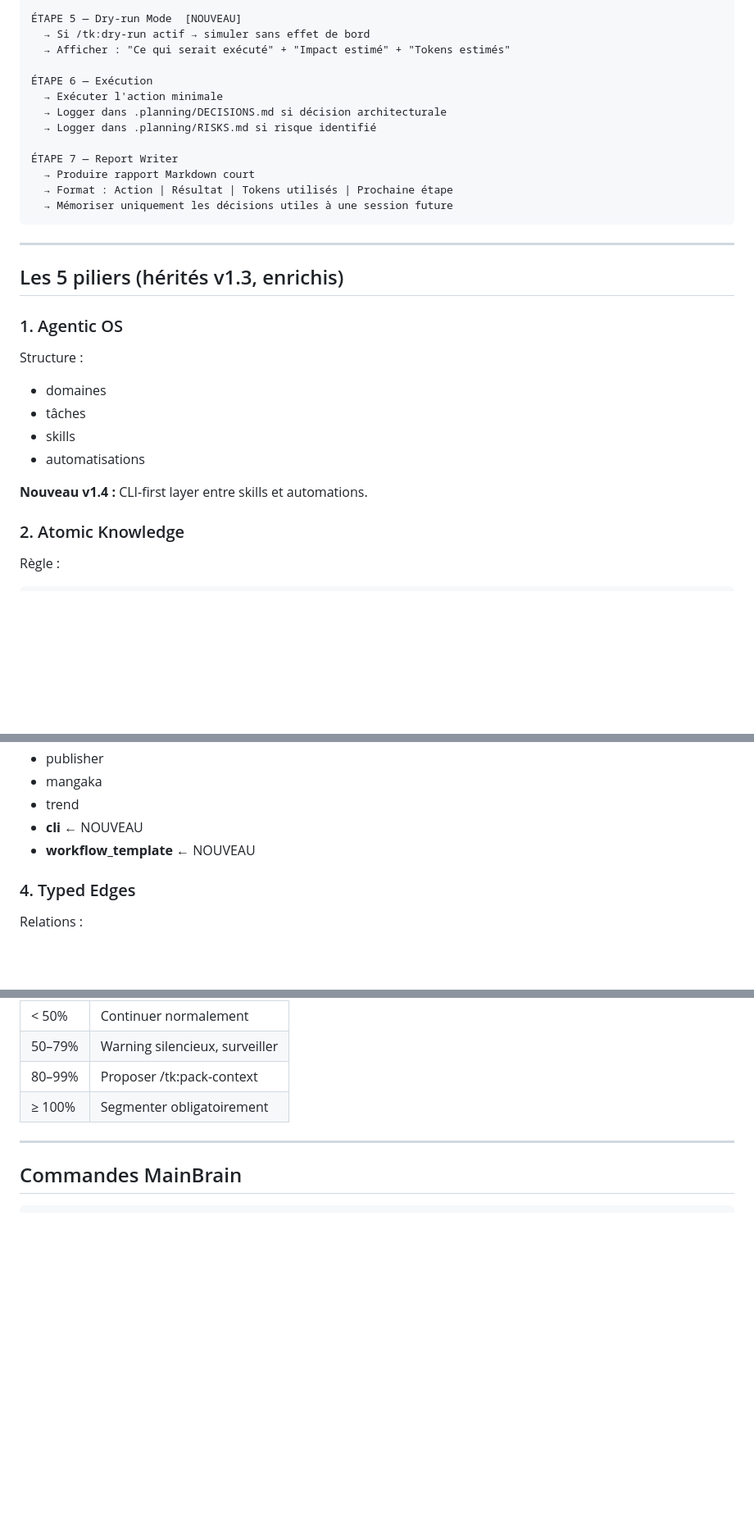
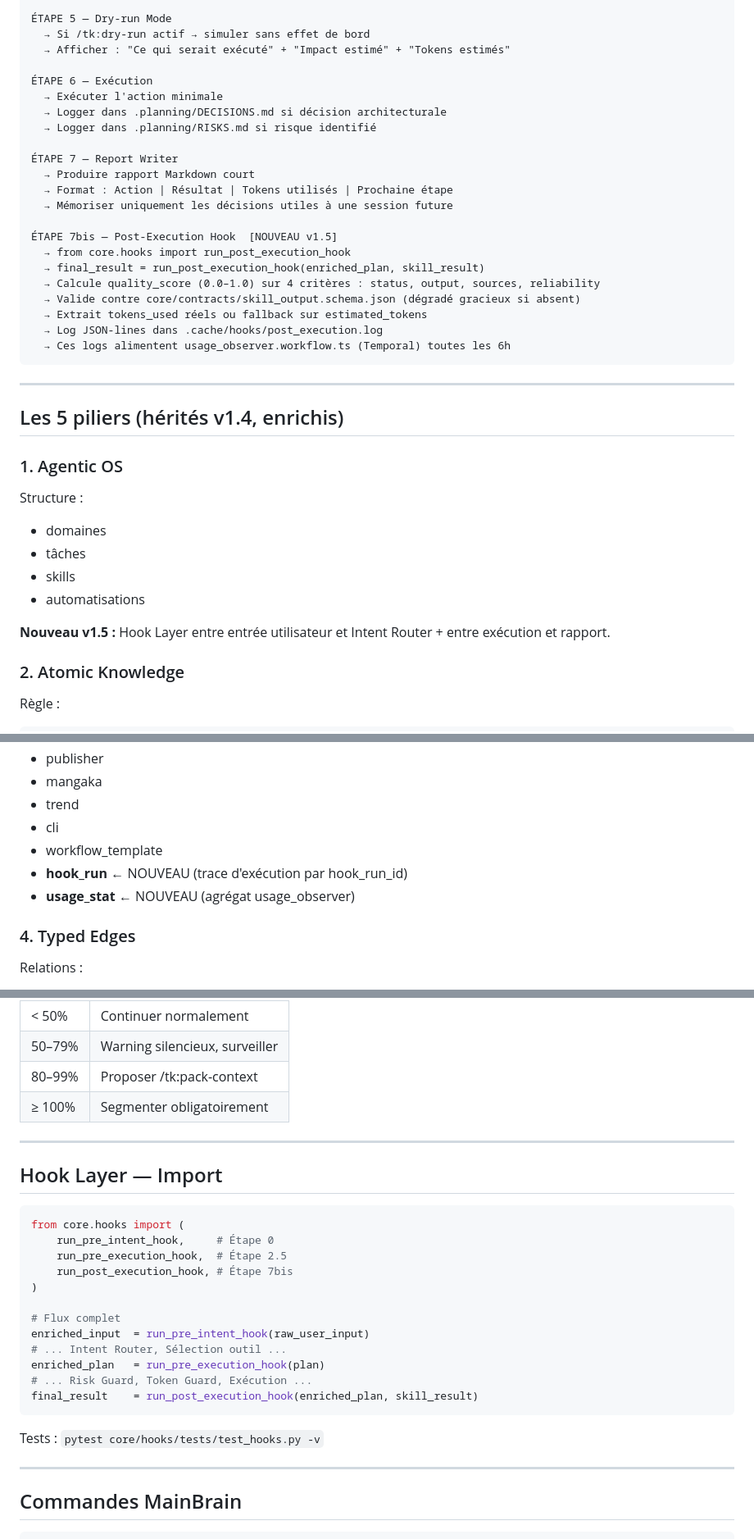
Before and after one commit to GeekFamilyCorp/TricorderKit, a Markdown page: core/mainbrain/MainBrain_v1.4.md, 3 parts joined by grey strips. Shown at 82% size. Drawn GitHub-style; blank space fills up the shorter version.

````diff
--- a/core/mainbrain/MainBrain_v1.4.md
+++ b/core/mainbrain/MainBrain_v1.4.md
@@ -75,7 +98,7 @@ MainBrain v1.4
   → Si > 80% budget → proposer /tk:pack-context
   → Si > 100% budget → refuser et segmenter
 
-ÉTAPE 5 — Dry-run Mode  [NOUVEAU]
+ÉTAPE 5 — Dry-run Mode
   → Si /tk:dry-run actif → simuler sans effet de bord
   → Afficher : "Ce qui serait exécuté" + "Impact estimé" + "Tokens estimés"
 
@@ -88,11 +111,20 @@ MainBrain v1.4
   → Produire rapport Markdown court
   → Format : Action | Résultat | Tokens utilisés | Prochaine étape
   → Mémoriser uniquement les décisions utiles à une session future
+
+ÉTAPE 7bis — Post-Execution Hook  [NOUVEAU v1.5]
+  → from core.hooks import run_post_execution_hook
+  → final_result = run_post_execution_hook(enriched_plan, skill_result)
+  → Calcule quality_score (0.0–1.0) sur 4 critères : status, output, sources, reliability
+  → Valide contre core/contracts/skill_output.schema.json (dégradé gracieux si absent)
+  → Extrait tokens_used réels ou fallback sur estimated_tokens
+  → Log JSON-lines dans .cache/hooks/post_execution.log
+  → Ces logs alimentent usage_observer.workflow.ts (Temporal) toutes les 6h
 ```
 
 ---
 
-## Les 5 piliers (hérités v1.3, enrichis)
+## Les 5 piliers (hérités v1.4, enrichis)
 
 ### 1. Agentic OS
 
@@ -102,7 +134,7 @@ Structure :
 - skills
 - automatisations
 
-**Nouveau v1.4 :** CLI-first layer entre skills et automations.
+**Nouveau v1.5 :** Hook Layer entre entrée utilisateur et Intent Router + entre exécution et rapport.
 
 ### 2. Atomic Knowledge
 
@@ -129,8 +161,10 @@ Types :
 - publisher
 - mangaka
 - trend
-- **cli** ← NOUVEAU
-- **workflow_template** ← NOUVEAU
+- cli
+- workflow_template
+- **hook_run** ← NOUVEAU (trace d'exécution par hook_run_id)
+- **usage_stat** ← NOUVEAU (agrégat usage_observer)
 
 ### 4. Typed Edges
 
@@ -203,6 +246,27 @@ Outputs (Markdown + DECISIONS.md + RISKS.md)
 
 ---
 
+## Hook Layer — Import
+
+```python
+from core.hooks import (
+    run_pre_intent_hook,     # Étape 0
+    run_pre_execution_hook,  # Étape 2.5
+    run_post_execution_hook, # Étape 7bis
+)
+
+# Flux complet
+enriched_input  = run_pre_intent_hook(raw_user_input)
+# ... Intent Router, Sélection outil ...
+enriched_plan   = run_pre_execution_hook(plan)
+# ... Risk Guard, Token Guard, Exécution ...
+final_result    = run_post_execution_hook(enriched_plan, skill_result)
+```
+
+Tests : `pytest core/hooks/tests/test_hooks.py -v`
+
+---
+
 ## Commandes MainBrain
 
 ```text
````
Also changed, not shown: other parts of core/mainbrain/MainBrain_v1.4.md (+62 -28 lines).
